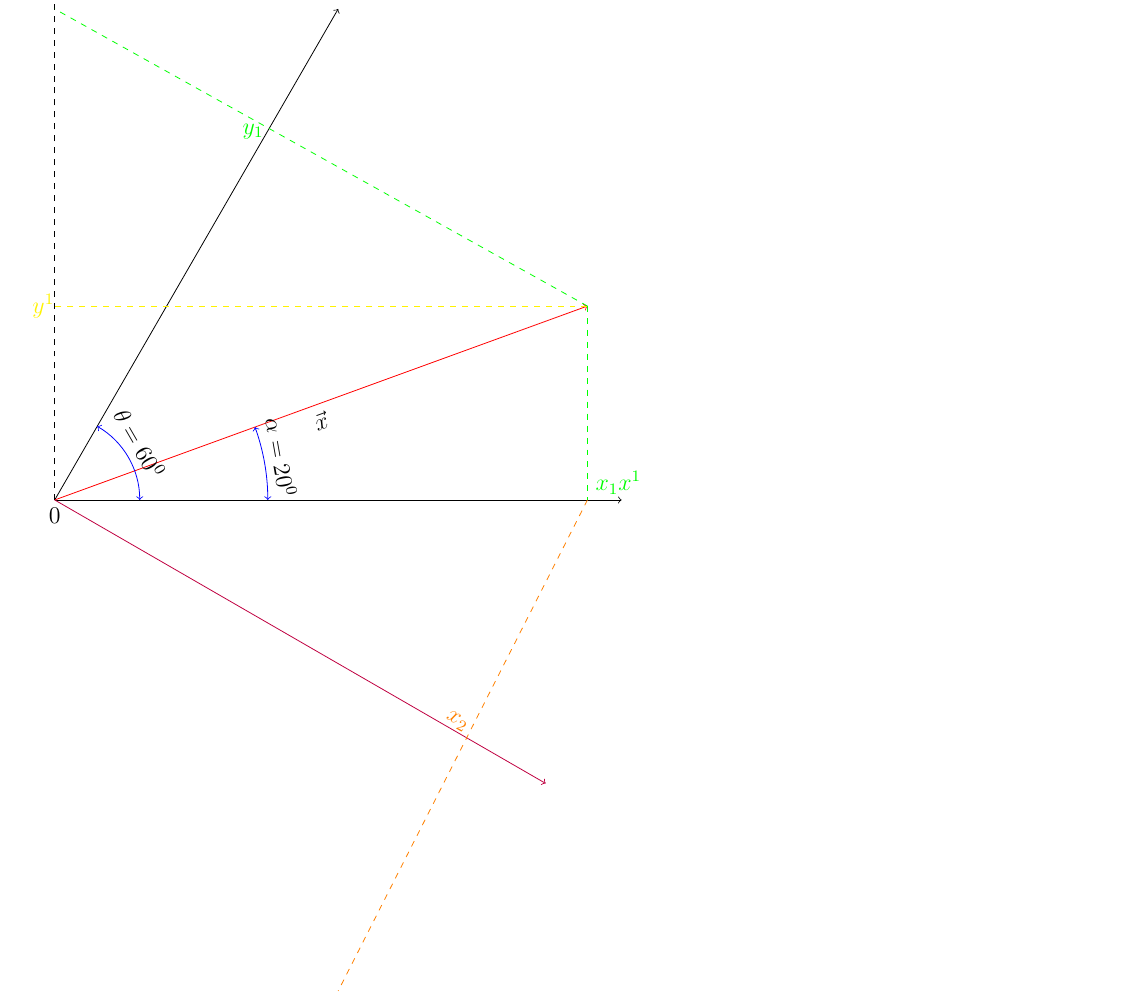
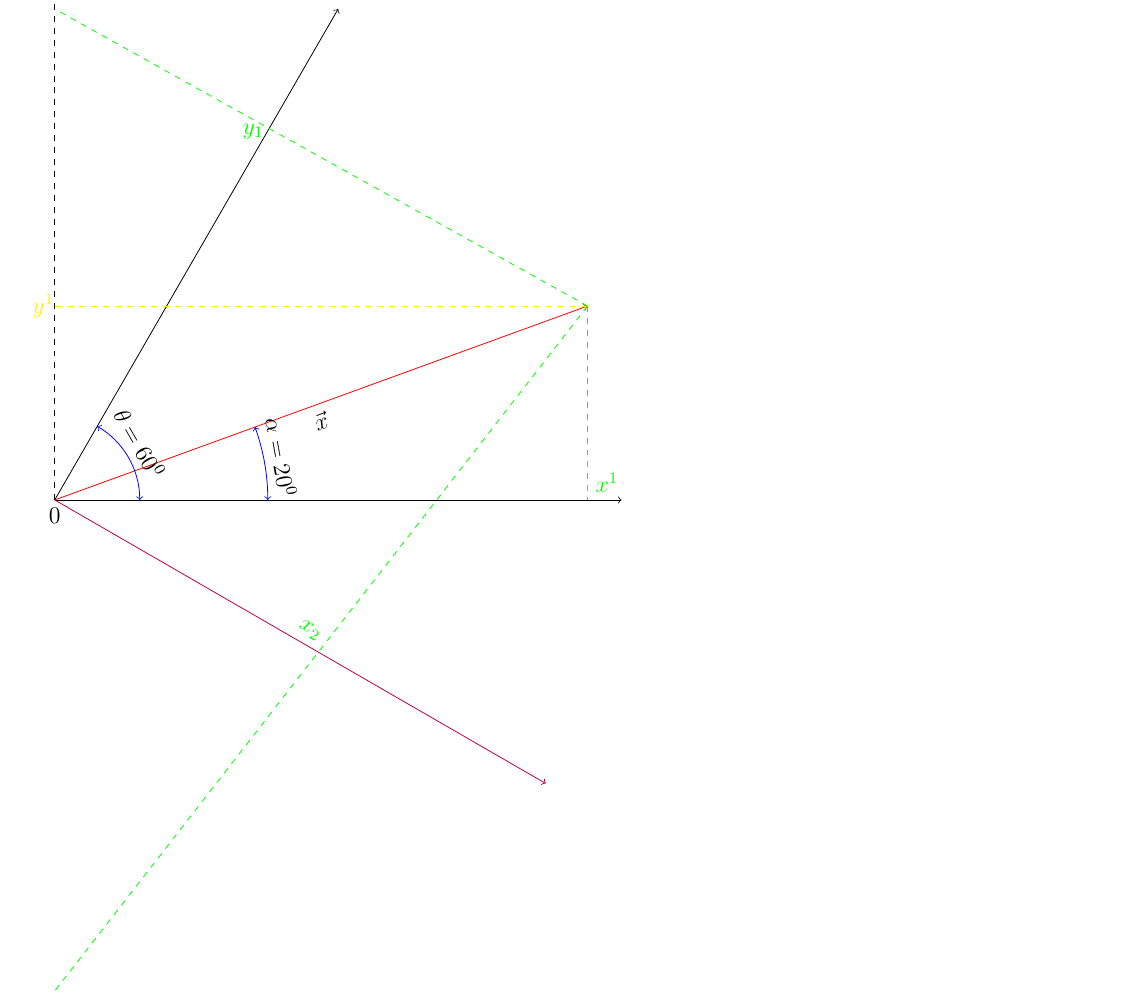
Before and after one commit to Kolmagorov-maxim/kolmagorov_maxim, a LaTeX document (RT2.tex): part of the page, cut so that both start at the same text. Compiled offline with pdfLaTeX; the source files are stored in an older character set and shown here as Unicode.

Commit message:
Исправлено

```diff
--- a/RT2.tex
+++ b/RT2.tex
@@ -37,9 +37,9 @@
 \draw[thin,green,dashed] ({10*cos(\x)},{10*sin(\x)}) -- (0,{10*sin(\ReYm)}); %Перпендикуляр от вершины вектора х к оси OY (Не смог укоротить прямую).
 \draw[green] (3.5,6.5) node {$y_1$};
 \draw[thin,green,dashed] ({10*cos(\x)},{10*sin(\x)}) -- ({10*cos(\x)},0); %Перпендикуляр от вершины вектора х к оси ОХ.
-\draw[green] ({10*cos(\x)},0.3) node [right] {$x_1 x^1$};
+\draw[green] ({10*cos(\x)},0.3) node [right] {$x^1$};
 \draw[purple,thin,->] (0,0) -- ({10*cos(30)},{-10*sin(30)});%Дополнительная ось координат, перпендикулярная оси OY.
-\draw[thin,orange,dashed] ({10*cos(\x)},0) -- ({10*cos(60)},{-10*sin(60)}); %Перпендикуляр от проекции вершины вектора х дополнительной ось координат, перпендикулярная оси OY (Не смог укоротить прямую).
-\draw[orange] (7.1,-3.9) node {\rotatebox{330}{$x_2$}};
+\draw[thin,green,dashed] ({10*cos(\x)},{10*sin(\x)}) -- (0,{-10*sin(60)}); %Перпендикуляр от проекции вершины вектора х дополнительной ось координат, перпендикулярная оси OY (Не смог укоротить прямую).
+\draw[green] (4.5,-2.3) node {\rotatebox{330}{$x_2$}};
 \end{tikzpicture}
 \end{document}
```
Also changed, not shown: RT2.pdf.
